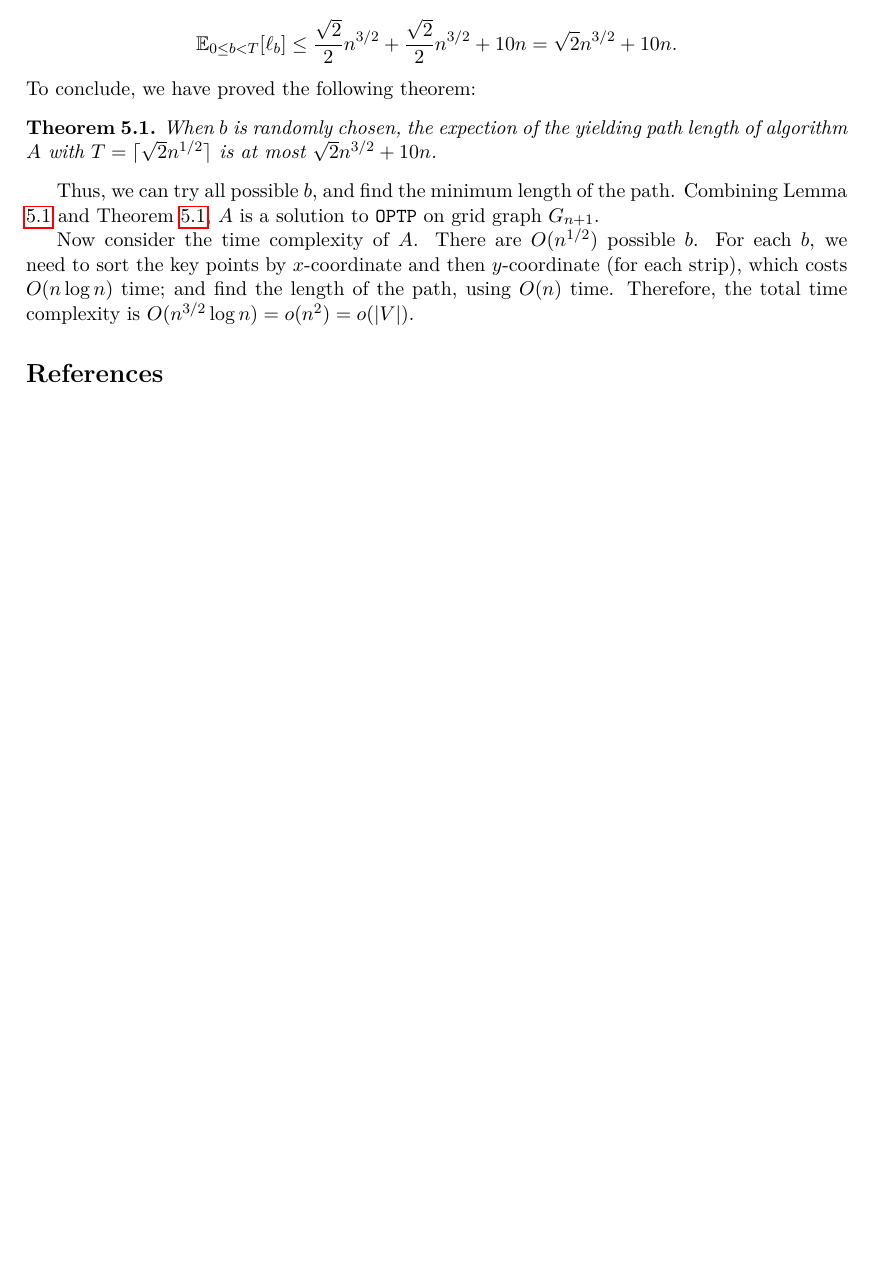
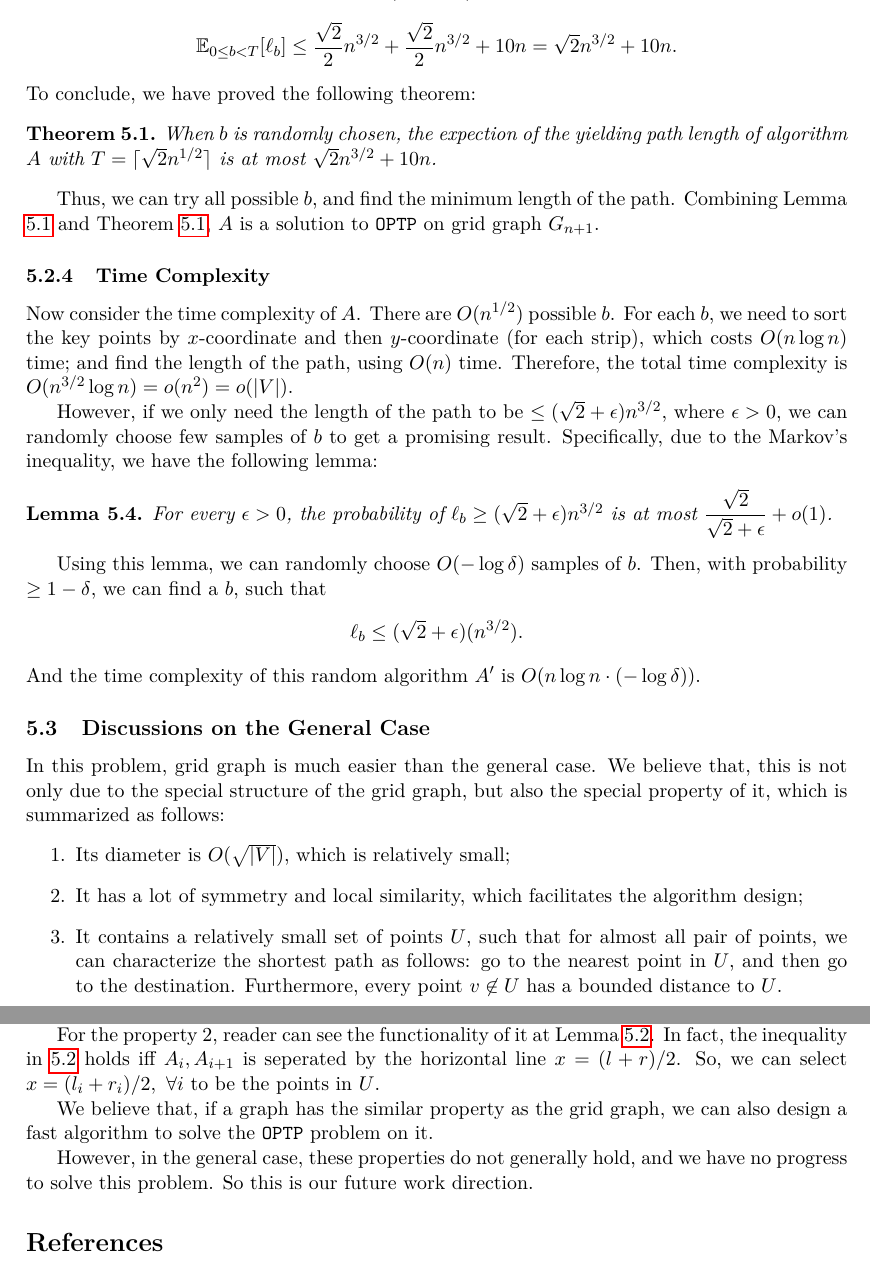
Before and after one commit to PeppaKing8/algdesign-project, a LaTeX paper (report/report.tex): part of page 28 of 29 before the commit and two parts of pages 28 and 29 of 30 after it, the two joined at a grey line, cut so that both start at the same text, the shorter picture padded with empty space. Compiled offline with pdfLaTeX.

Commit message:
Update report.tex

```diff
--- a/report/report.tex
+++ b/report/report.tex
@@ -1181,7 +1189,33 @@ When $b$ is randomly chosen, the expection of the yielding path length of algori
 
 Thus, we can try all possible $b$, and find the minimum length of the path. Combining Lemma \ref{hahaha1} and Theorem \ref{theo5.1}, $A$ is a solution to \texttt{OPTP} on grid graph $G_{n+1}$.
 
+\subsubsection{Time Complexity}
+
 Now consider the time complexity of $A$. There are $O(n^{1/2})$ possible $b$. For each $b$, we need to sort the key points by $x$-coordinate and then $y$-coordinate (for each strip), which costs $O(n\log n)$ time; and find the length of the path, using $O(n)$ time. Therefore, the total time complexity is $O(n^{3/2}\log n)=o(n^2)=o(|V|)$.
+
+However, if we only need the length of the path to be $\le (\sqrt{2}+\epsilon)n^{3/2}$, where $\epsilon>0$, we can randomly choose few samples of $b$ to get a promising result. Specifically, due to the Markov's inequality, we have the following lemma:
+\begin{lemma}
+    \label{lemma5.4}
+For every $\epsilon>0$, the probability of $\ell_b\ge (\sqrt{2}+\epsilon)n^{3/2}$ is at most $\dfrac{\sqrt{2}}{\sqrt{2}+\epsilon}+o(1)$.
+\end{lemma}
+Using this lemma, we can randomly choose $O(-\log \delta)$ samples of $b$. Then, with probability $\ge 1-\delta$, we can find a $b$, such that
+$$\ell_b\le (\sqrt{2}+\epsilon)(n^{3/2}).$$
+And the time complexity of this random algorithm $A'$ is $O(n\log n\cdot (-\log \delta))$.
+
+\subsection{Discussions on the General Case}
+
+In this problem, grid graph is much easier than the general case. We believe that, this is not only due to the special structure of the grid graph, but also the special property of it, which is summarized as follows:
+\begin{enumerate}
+    \item Its diameter is $O(\sqrt{|V|})$, which is relatively small;
+    \item It has a lot of symmetry and local similarity, which facilitates the algorithm design;
+    \item It contains a relatively small set of points $U$, such that for almost all pair of points, we can characterize the shortest path as follows: go to the nearest point in $U$, and then go to the destination. Furthermore, every point $v\not\in U$ has a bounded distance to $U$.
+\end{enumerate}
+
+For the property 2, reader can see the functionality of it at Lemma \ref{ineq}. In fact, the inequality in \ref{ineq} holds iff $A_i,A_{i+1}$ is seperated by the horizontal line $x=(l+r)/2$. So, we can select $x=(l_i+r_i)/2,\ \forall i$ to be the points in $U$.
+
+We believe that, if a graph has the similar property as the grid graph, we can also design a fast algorithm to solve the \texttt{OPTP} problem on it.
+
+However, in the general case, these properties do not generally hold, and we have no progress to solve this problem. So this is our future work direction.
 
 \bibliographystyle{plain} % or any other style you prefer
 \bibliography{references} % use the .bib file
```
Also changed, not shown: report/report.tex (8 more changed lines).
